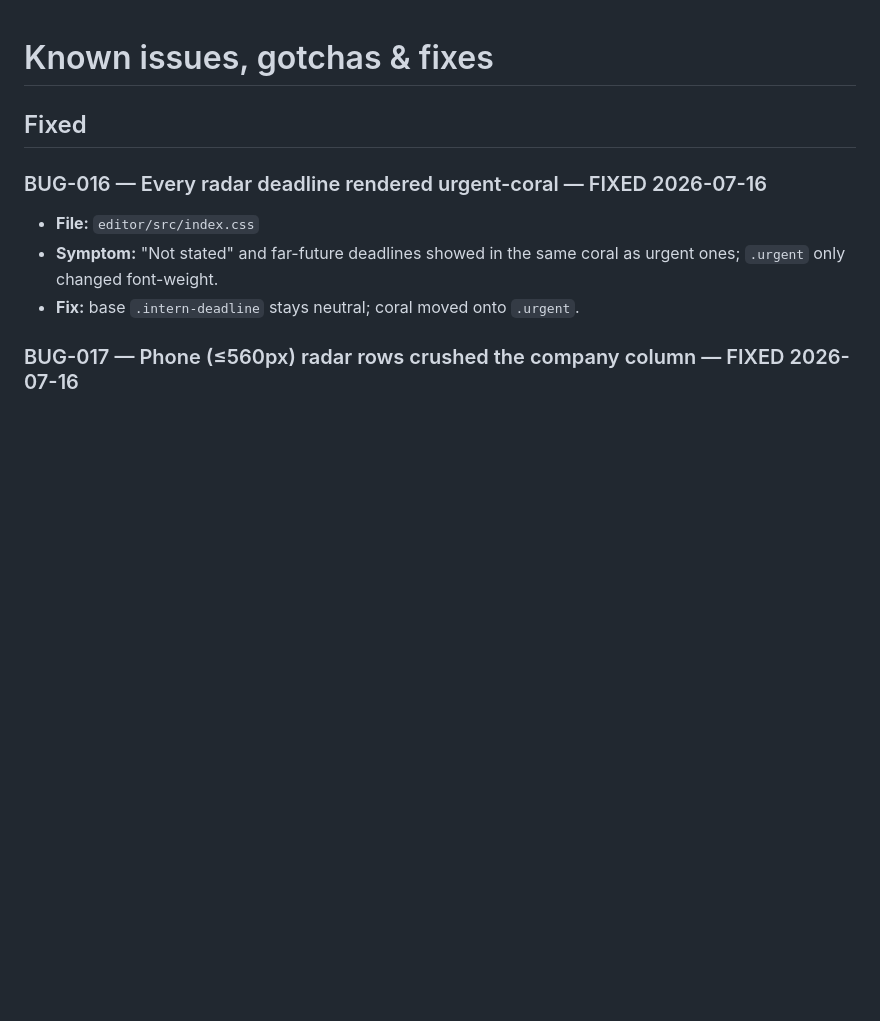
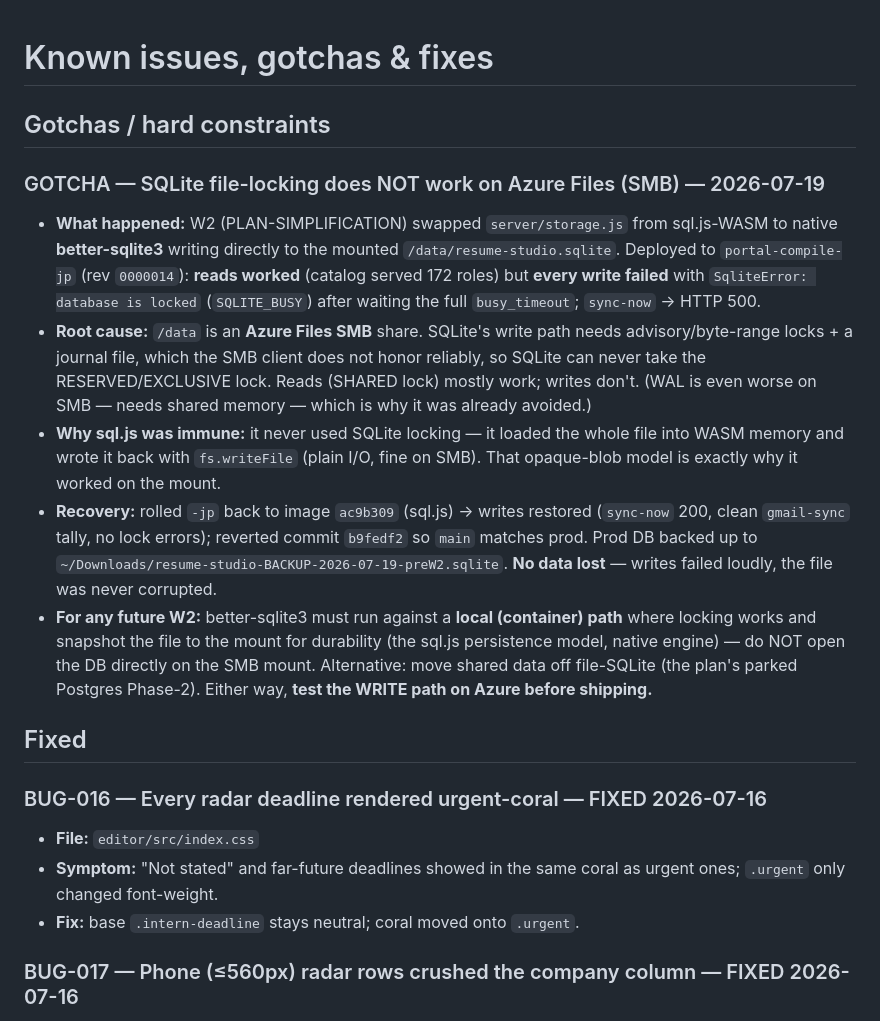
Before and after one commit to MohamedFuad16/resume-studio-dashboard, a Markdown page: agent/web/errors.md, the part around the change. Drawn GitHub-style; blank space fills up the shorter version.

```diff
--- a/agent/web/errors.md
+++ b/agent/web/errors.md
@@ -1,4 +1,32 @@
 # Known issues, gotchas & fixes
+
+## Gotchas / hard constraints
+
+### GOTCHA — SQLite file-locking does NOT work on Azure Files (SMB) — 2026-07-19
+- **What happened:** W2 (PLAN-SIMPLIFICATION) swapped `server/storage.js` from
+  sql.js-WASM to native **better-sqlite3** writing directly to the mounted
+  `/data/resume-studio.sqlite`. Deployed to `portal-compile-jp` (rev `0000014`):
+  **reads worked** (catalog served 172 roles) but **every write failed** with
+  `SqliteError: database is locked` (`SQLITE_BUSY`) after waiting the full
+  `busy_timeout`; `sync-now` → HTTP 500.
+- **Root cause:** `/data` is an **Azure Files SMB** share. SQLite's write path
+  needs advisory/byte-range locks + a journal file, which the SMB client does not
+  honor reliably, so SQLite can never take the RESERVED/EXCLUSIVE lock. Reads
+  (SHARED lock) mostly work; writes don't. (WAL is even worse on SMB — needs shared
+  memory — which is why it was already avoided.)
+- **Why sql.js was immune:** it never used SQLite locking — it loaded the whole
+  file into WASM memory and wrote it back with `fs.writeFile` (plain I/O, fine on
+  SMB). That opaque-blob model is exactly why it worked on the mount.
+- **Recovery:** rolled `-jp` back to image `ac9b309` (sql.js) → writes restored
+  (`sync-now` 200, clean `gmail-sync` tally, no lock errors); reverted commit
+  `b9fedf2` so `main` matches prod. Prod DB backed up to
+  `~/Downloads/resume-studio-BACKUP-2026-07-19-preW2.sqlite`. **No data lost** —
+  writes failed loudly, the file was never corrupted.
+- **For any future W2:** better-sqlite3 must run against a **local (container)
+  path** where locking works and snapshot the file to the mount for durability
+  (the sql.js persistence model, native engine) — do NOT open the DB directly on
+  the SMB mount. Alternative: move shared data off file-SQLite (the plan's parked
+  Postgres Phase-2). Either way, **test the WRITE path on Azure before shipping.**
 
 ## Fixed
 
```
Also changed, not shown: agent/web/state.md (+10 -0 lines), contracts/CHANGELOG.md (+8 -0 lines).
